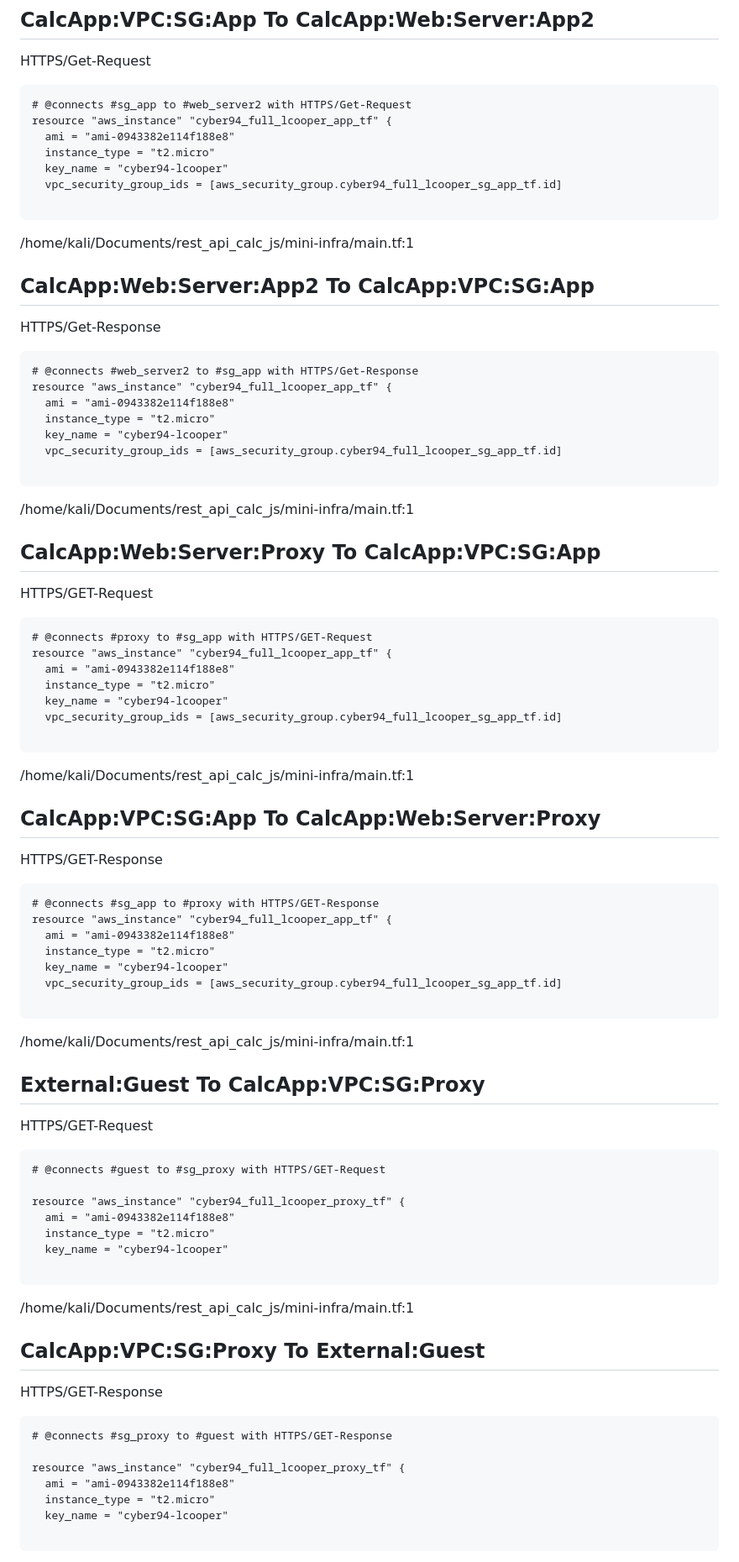
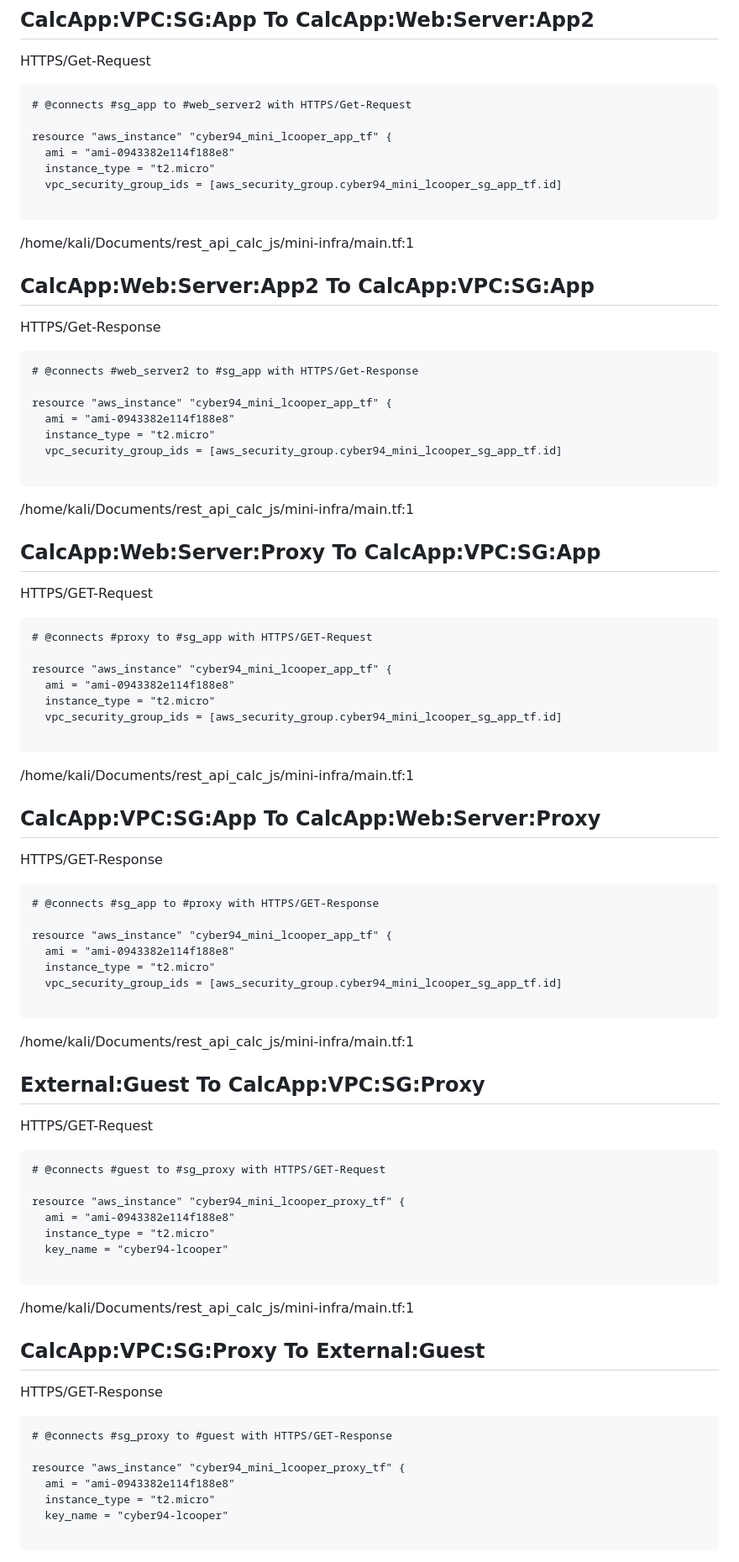
Before and after one commit to ItsSwixel/rest_api_calc_js, a Markdown page: ThreatModel.md, the part around the change printed below. Shown: that part at 84% size. Rendered like a GitHub page.

````diff
--- a/ThreatModel.md
+++ b/ThreatModel.md
@@ -212,11 +282,11 @@ HTTPS/Get-Request
 
 ```
 # @connects #sg_app to #web_server2 with HTTPS/Get-Request
-resource "aws_instance" "cyber94_full_lcooper_app_tf" {
+
+resource "aws_instance" "cyber94_mini_lcooper_app_tf" {
   ami = "ami-0943382e114f188e8"
   instance_type = "t2.micro"
-  key_name = "cyber94-lcooper"
-  vpc_security_group_ids = [aws_security_group.cyber94_full_lcooper_sg_app_tf.id]
+  vpc_security_group_ids = [aws_security_group.cyber94_mini_lcooper_sg_app_tf.id]
 
 ```
 /home/kali/Documents/rest_api_calc_js/mini-infra/main.tf:1
@@ -226,11 +296,11 @@ HTTPS/Get-Response
 
 ```
 # @connects #web_server2 to #sg_app with HTTPS/Get-Response
-resource "aws_instance" "cyber94_full_lcooper_app_tf" {
+
+resource "aws_instance" "cyber94_mini_lcooper_app_tf" {
   ami = "ami-0943382e114f188e8"
   instance_type = "t2.micro"
-  key_name = "cyber94-lcooper"
-  vpc_security_group_ids = [aws_security_group.cyber94_full_lcooper_sg_app_tf.id]
+  vpc_security_group_ids = [aws_security_group.cyber94_mini_lcooper_sg_app_tf.id]
 
 ```
 /home/kali/Documents/rest_api_calc_js/mini-infra/main.tf:1
@@ -240,11 +310,11 @@ HTTPS/GET-Request
 
 ```
 # @connects #proxy to #sg_app with HTTPS/GET-Request
-resource "aws_instance" "cyber94_full_lcooper_app_tf" {
+
+resource "aws_instance" "cyber94_mini_lcooper_app_tf" {
   ami = "ami-0943382e114f188e8"
   instance_type = "t2.micro"
-  key_name = "cyber94-lcooper"
-  vpc_security_group_ids = [aws_security_group.cyber94_full_lcooper_sg_app_tf.id]
+  vpc_security_group_ids = [aws_security_group.cyber94_mini_lcooper_sg_app_tf.id]
 
 ```
 /home/kali/Documents/rest_api_calc_js/mini-infra/main.tf:1
@@ -254,11 +324,11 @@ HTTPS/GET-Response
 
 ```
 # @connects #sg_app to #proxy with HTTPS/GET-Response
-resource "aws_instance" "cyber94_full_lcooper_app_tf" {
+
+resource "aws_instance" "cyber94_mini_lcooper_app_tf" {
   ami = "ami-0943382e114f188e8"
   instance_type = "t2.micro"
-  key_name = "cyber94-lcooper"
-  vpc_security_group_ids = [aws_security_group.cyber94_full_lcooper_sg_app_tf.id]
+  vpc_security_group_ids = [aws_security_group.cyber94_mini_lcooper_sg_app_tf.id]
 
 ```
 /home/kali/Documents/rest_api_calc_js/mini-infra/main.tf:1
@@ -269,7 +339,7 @@ HTTPS/GET-Request
 ```
 # @connects #guest to #sg_proxy with HTTPS/GET-Request
 
-resource "aws_instance" "cyber94_full_lcooper_proxy_tf" {
+resource "aws_instance" "cyber94_mini_lcooper_proxy_tf" {
   ami = "ami-0943382e114f188e8"
   instance_type = "t2.micro"
   key_name = "cyber94-lcooper"
@@ -283,7 +353,7 @@ HTTPS/GET-Response
 ```
 # @connects #sg_proxy to #guest with HTTPS/GET-Response
 
-resource "aws_instance" "cyber94_full_lcooper_proxy_tf" {
+resource "aws_instance" "cyber94_mini_lcooper_proxy_tf" {
   ami = "ami-0943382e114f188e8"
   instance_type = "t2.micro"
   key_name = "cyber94-lcooper"
````
Also changed, not shown: other parts of ThreatModel.md (+99 -21 lines), ThreatModel.md.png, 2 other files.
